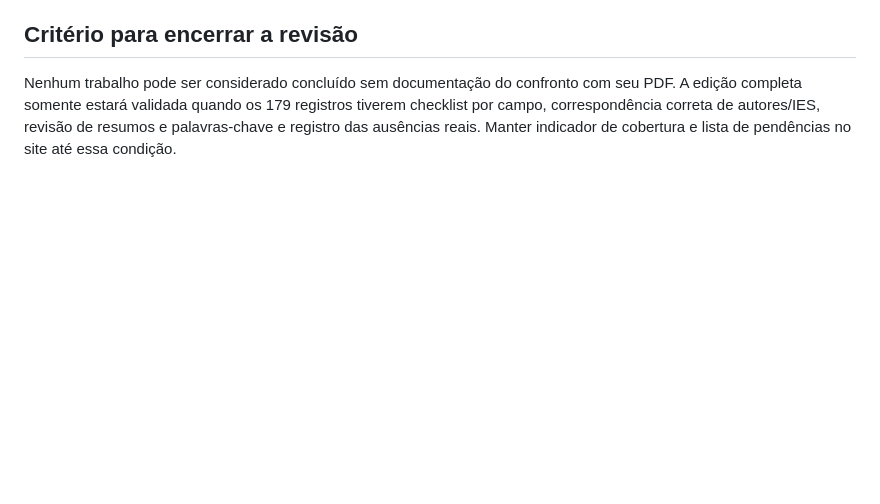
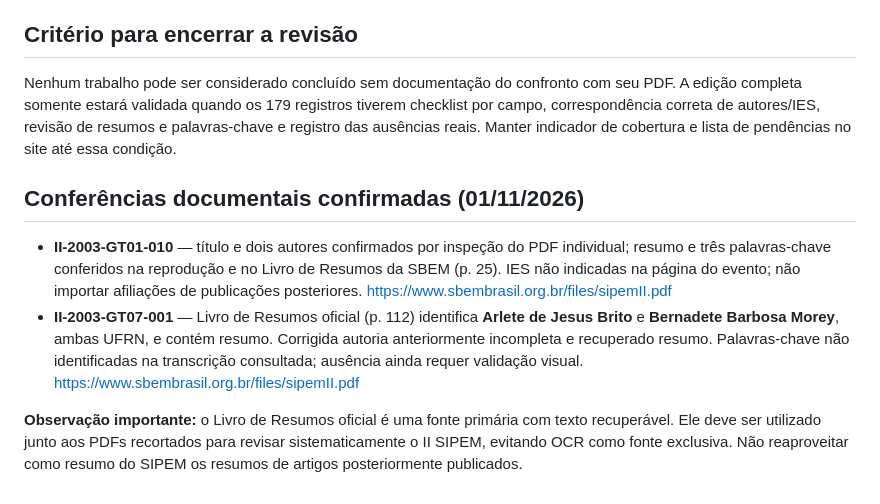
Before and after one commit to gerlansilva/memoria-sipem, a Markdown page: auditoria/protocolo-ii-sipem.md, the part around the change. GitHub-like rendering; blank space fills up the shorter version.

Commit message:
Documenta duas conferências diretas no Livro de Resumos do II SIPEM

```diff
--- a/auditoria/protocolo-ii-sipem.md
+++ b/auditoria/protocolo-ii-sipem.md
@@ -41,3 +41,10 @@ Todos esses são **candidatos à correção**, não correções validadas. Consu
 ## Critério para encerrar a revisão
 
 Nenhum trabalho pode ser considerado concluído sem documentação do confronto com seu PDF. A edição completa somente estará validada quando os 179 registros tiverem checklist por campo, correspondência correta de autores/IES, revisão de resumos e palavras-chave e registro das ausências reais. Manter indicador de cobertura e lista de pendências no site até essa condição.
+
+## Conferências documentais confirmadas (01/11/2026)
+
+- **II-2003-GT01-010** — título e dois autores confirmados por inspeção do PDF individual; resumo e três palavras-chave conferidos na reprodução e no Livro de Resumos da SBEM (p. 25). IES não indicadas na página do evento; não importar afiliações de publicações posteriores. https://www.sbembrasil.org.br/files/sipemII.pdf
+- **II-2003-GT07-001** — Livro de Resumos oficial (p. 112) identifica **Arlete de Jesus Brito** e **Bernadete Barbosa Morey**, ambas UFRN, e contém resumo. Corrigida autoria anteriormente incompleta e recuperado resumo. Palavras-chave não identificadas na transcrição consultada; ausência ainda requer validação visual. https://www.sbembrasil.org.br/files/sipemII.pdf
+
+**Observação importante:** o Livro de Resumos oficial é uma fonte primária com texto recuperável. Ele deve ser utilizado junto aos PDFs recortados para revisar sistematicamente o II SIPEM, evitando OCR como fonte exclusiva. Não reaproveitar como resumo do SIPEM os resumos de artigos posteriormente publicados.
```
